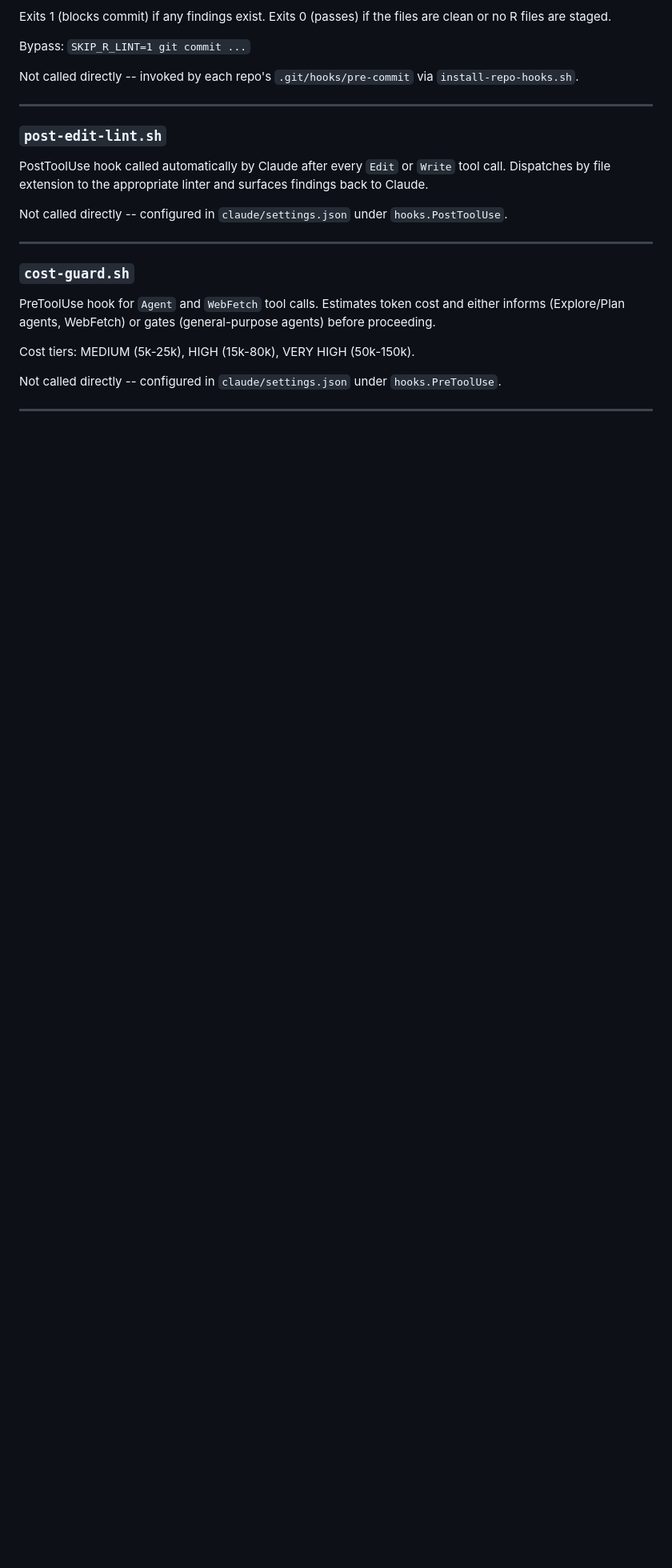
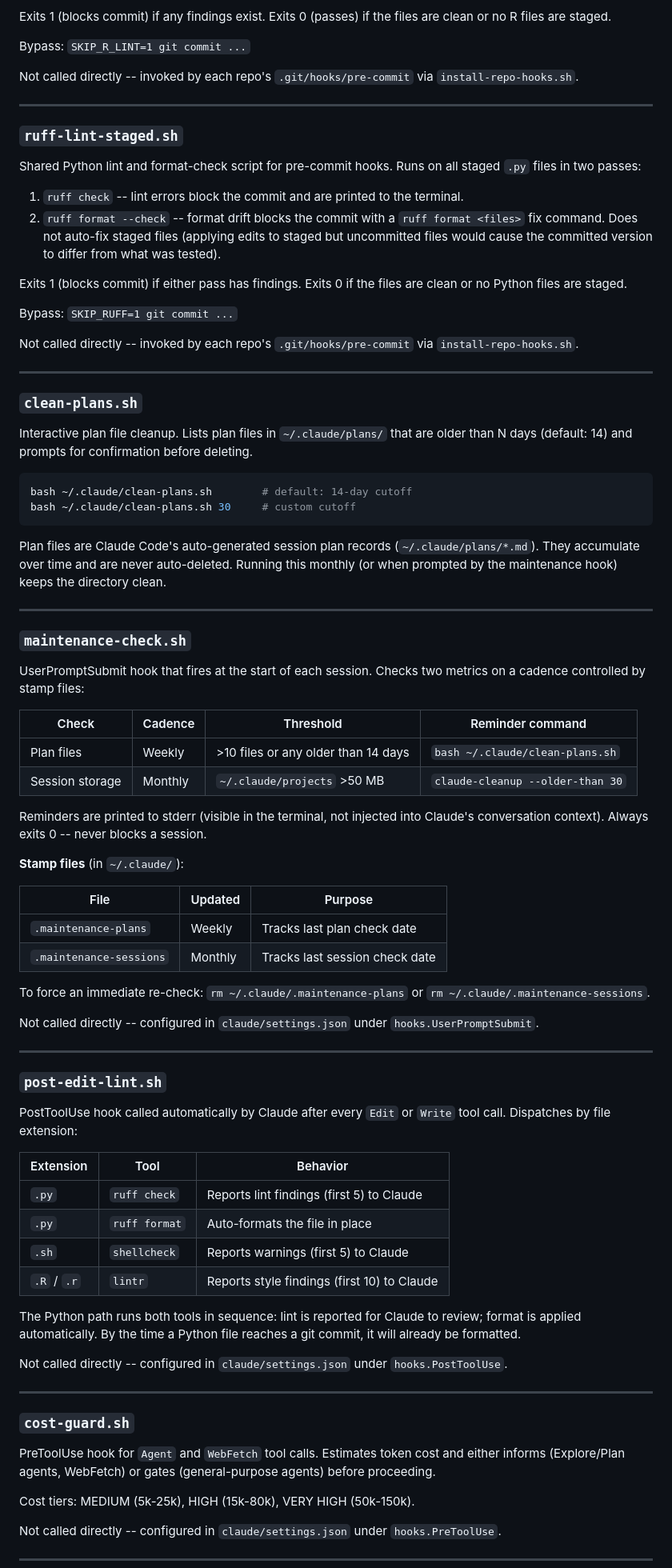
Before and after one commit to datasci-iopsy/.dotfiles, a Markdown page: README.md, the part around one of its changes. Shown at 80% size. Drawn GitHub-style; blank space fills up the shorter version.

````diff
--- a/README.md
+++ b/README.md
@@ -240,9 +285,70 @@ Not called directly -- invoked by each repo's `.git/hooks/pre-commit` via `insta
 
 ---
 
+### `ruff-lint-staged.sh`
+
+Shared Python lint and format-check script for pre-commit hooks. Runs on all staged `.py` files in two passes:
+
+1. `ruff check` -- lint errors block the commit and are printed to the terminal.
+2. `ruff format --check` -- format drift blocks the commit with a `ruff format <files>` fix command. Does not auto-fix staged files (applying edits to staged but uncommitted files would cause the committed version to differ from what was tested).
+
+Exits 1 (blocks commit) if either pass has findings. Exits 0 if the files are clean or no Python files are staged.
+
+Bypass: `SKIP_RUFF=1 git commit ...`
+
+Not called directly -- invoked by each repo's `.git/hooks/pre-commit` via `install-repo-hooks.sh`.
+
+---
+
+### `clean-plans.sh`
+
+Interactive plan file cleanup. Lists plan files in `~/.claude/plans/` that are older than N days (default: 14) and prompts for confirmation before deleting.
+
+```bash
+bash ~/.claude/clean-plans.sh        # default: 14-day cutoff
+bash ~/.claude/clean-plans.sh 30     # custom cutoff
+```
+
+Plan files are Claude Code's auto-generated session plan records (`~/.claude/plans/*.md`). They accumulate over time and are never auto-deleted. Running this monthly (or when prompted by the maintenance hook) keeps the directory clean.
+
+---
+
+### `maintenance-check.sh`
+
+UserPromptSubmit hook that fires at the start of each session. Checks two metrics on a cadence controlled by stamp files:
+
+| Check | Cadence | Threshold | Reminder command |
+|-------|---------|-----------|-----------------|
+| Plan files | Weekly | >10 files or any older than 14 days | `bash ~/.claude/clean-plans.sh` |
+| Session storage | Monthly | `~/.claude/projects` >50 MB | `claude-cleanup --older-than 30` |
+
+Reminders are printed to stderr (visible in the terminal, not injected into Claude's conversation context). Always exits 0 -- never blocks a session.
+
+**Stamp files** (in `~/.claude/`):
+
+| File | Updated | Purpose |
+|------|---------|---------|
+| `.maintenance-plans` | Weekly | Tracks last plan check date |
+| `.maintenance-sessions` | Monthly | Tracks last session check date |
+
+To force an immediate re-check: `rm ~/.claude/.maintenance-plans` or `rm ~/.claude/.maintenance-sessions`.
+
+Not called directly -- configured in `claude/settings.json` under `hooks.UserPromptSubmit`.
+
+---
+
 ### `post-edit-lint.sh`
 
-PostToolUse hook called automatically by Claude after every `Edit` or `Write` tool call. Dispatches by file extension to the appropriate linter and surfaces findings back to Claude.
+PostToolUse hook called automatically by Claude after every `Edit` or `Write` tool call. Dispatches by file extension:
+
+| Extension | Tool | Behavior |
+|-----------|------|----------|
+| `.py` | `ruff check` | Reports lint findings (first 5) to Claude |
+| `.py` | `ruff format` | Auto-formats the file in place |
+| `.sh` | `shellcheck` | Reports warnings (first 5) to Claude |
+| `.R` / `.r` | `lintr` | Reports style findings (first 10) to Claude |
+
+The Python path runs both tools in sequence: lint is reported for Claude to review; format is applied automatically. By the time a Python file reaches a git commit, it will already be formatted.
 
 Not called directly -- configured in `claude/settings.json` under `hooks.PostToolUse`.
 
````
Also changed, not shown: other parts of README.md (+50 -5 lines).
